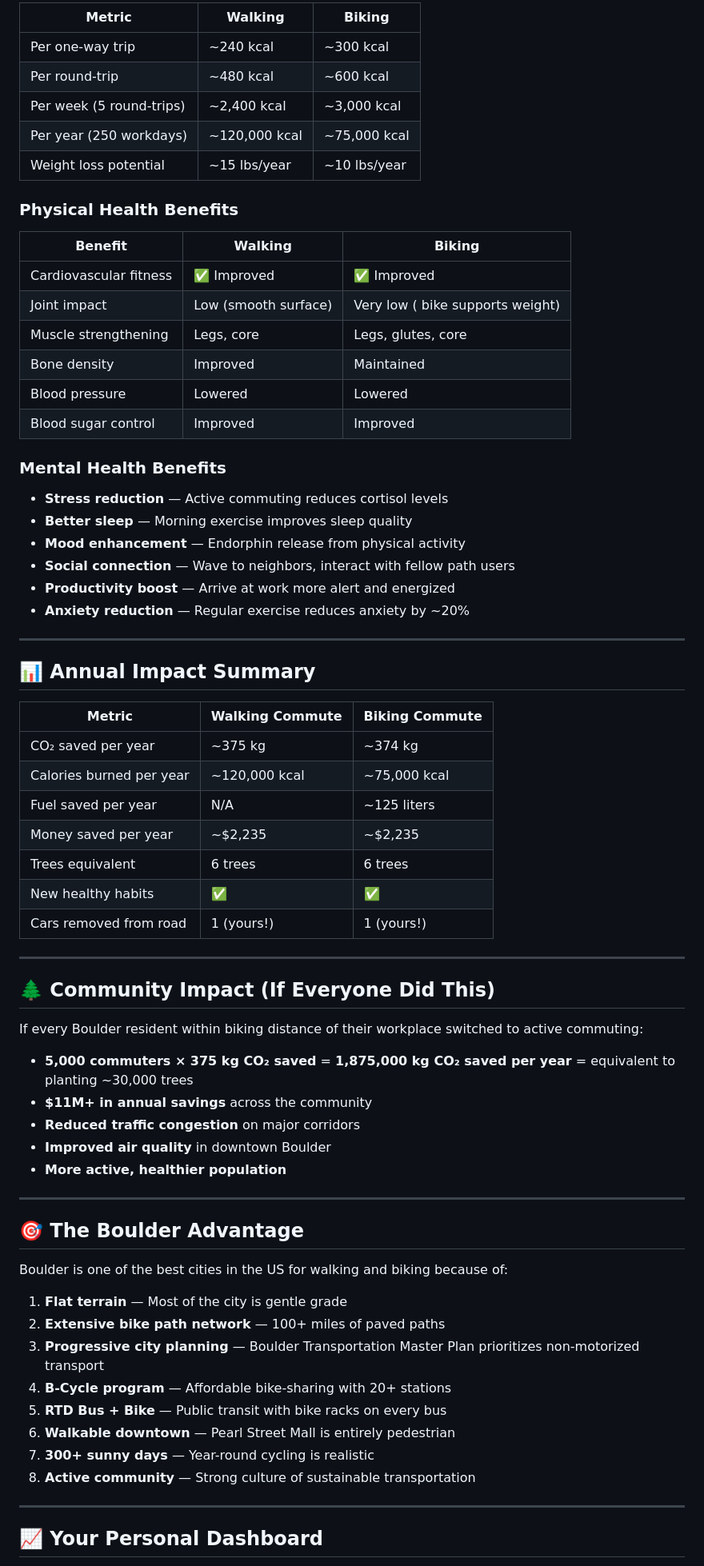
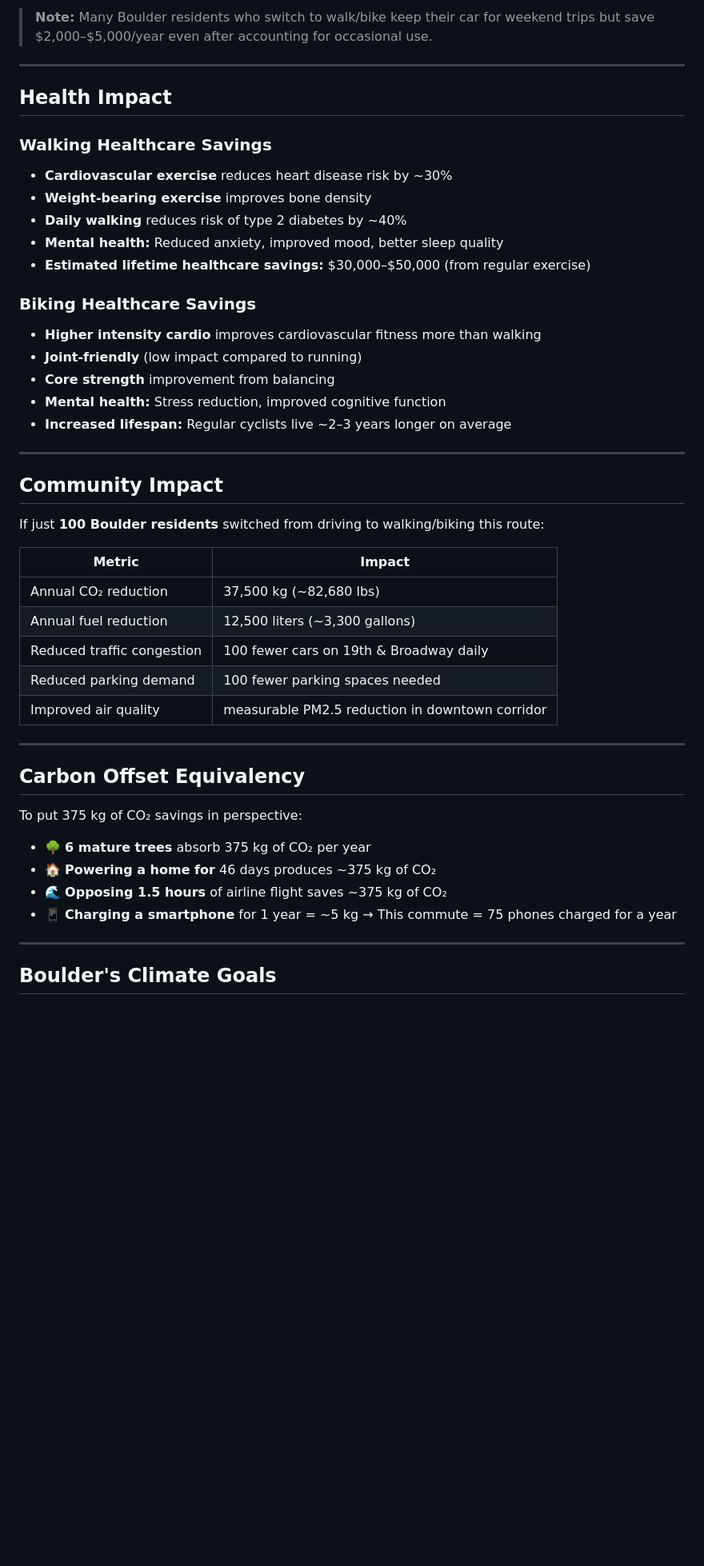
Before and after one commit to zhub9006/boulder-green-commute-guide, a Markdown page: sustainability-impact.md, the part around one of its changes. Shown at 80% size. GitHub-like rendering; blank space fills up the shorter version.

Commit message:
Update sustainability impact analysis

```diff
--- a/sustainability-impact.md
+++ b/sustainability-impact.md
@@ -60,74 +52,50 @@ This file documents the environmental and personal health benefits of choosing t
 
-| Metric | Walking | Biking |
-|--------|---------|--------|
-| Per one-way trip | ~240 kcal | ~300 kcal |
-| Per round-trip | ~480 kcal | ~600 kcal |
-| Per week (5 round-trips) | ~2,400 kcal | ~3,000 kcal |
-| Per year (250 workdays) | ~120,000 kcal | ~75,000 kcal |
-| Weight loss potential | ~15 lbs/year | ~10 lbs/year |
-
-### Physical Health Benefits
-
-| Benefit | Walking | Biking |
-|---------|---------|--------|
-| Cardiovascular fitness | ✅ Improved | ✅ Improved |
-| Joint impact | Low (smooth surface) | Very low ( bike supports weight) |
-| Muscle strengthening | Legs, core | Legs, glutes, core |
-| Bone density | Improved | Maintained |
-| Blood pressure | Lowered | Lowered |
-| Blood sugar control | Improved | Improved |
-
-### Mental Health Benefits
-
-- **Stress reduction** — Active commuting reduces cortisol levels
-- **Better sleep** — Morning exercise improves sleep quality
-- **Mood enhancement** — Endorphin release from physical activity
-- **Social connection** — Wave to neighbors, interact with fellow path users
-- **Productivity boost** — Arrive at work more alert and energized
-- **Anxiety reduction** — Regular exercise reduces anxiety by ~20%
+> **Note:** Many Boulder residents who switch to walk/bike keep their car for weekend trips but save $2,000–$5,000/year even after accounting for occasional use.
 
 ---
 
-## 📊 Annual Impact Summary
+## Health Impact
 
-| Metric | Walking Commute | Biking Commute |
-|--------|----------------|----------------|
-| CO₂ saved per year | ~375 kg | ~374 kg |
-| Calories burned per year | ~120,000 kcal | ~75,000 kcal |
-| Fuel saved per year | N/A | ~125 liters |
-| Money saved per year | ~$2,235 | ~$2,235 |
-| Trees equivalent | 6 trees | 6 trees |
-| New healthy habits | ✅ | ✅ |
-| Cars removed from road | 1 (yours!) | 1 (yours!) |
+### Walking Healthcare Savings
+- **Cardiovascular exercise** reduces heart disease risk by ~30%
+- **Weight-bearing exercise** improves bone density
+- **Daily walking** reduces risk of type 2 diabetes by ~40%
+- **Mental health:** Reduced anxiety, improved mood, better sleep quality
+- **Estimated lifetime healthcare savings:** $30,000–$50,000 (from regular exercise)
+
+### Biking Healthcare Savings
+- **Higher intensity cardio** improves cardiovascular fitness more than walking
+- **Joint-friendly** (low impact compared to running)
+- **Core strength** improvement from balancing
+- **Mental health:** Stress reduction, improved cognitive function
+- **Increased lifespan:** Regular cyclists live ~2–3 years longer on average
 
 ---
 
-## 🌲 Community Impact (If Everyone Did This)
+## Community Impact
 
-If every Boulder resident within biking distance of their workplace switched to active commuting:
+If just **100 Boulder residents** switched from driving to walking/biking this route:
 
-- **5,000 commuters × 375 kg CO₂ saved** = **1,875,000 kg CO₂ saved per year** = equivalent to planting ~30,000 trees
-- **$11M+ in annual savings** across the community
-- **Reduced traffic congestion** on major corridors
-- **Improved air quality** in downtown Boulder
-- **More active, healthier population**
+| Metric | Impact |
+|---|---|
+| Annual CO₂ reduction | 37,500 kg (~82,680 lbs) |
+| Annual fuel reduction | 12,500 liters (~3,300 gallons) |
+| Reduced traffic congestion | 100 fewer cars on 19th & Broadway daily |
+| Reduced parking demand | 100 fewer parking spaces needed |
+| Improved air quality | measurable PM2.5 reduction in downtown corridor |
 
 ---
 
-## 🎯 The Boulder Advantage
+## Carbon Offset Equivalency
 
-Boulder is one of the best cities in the US for walking and biking because of:
+To put 375 kg of CO₂ savings in perspective:
 
-1. **Flat terrain** — Most of the city is gentle grade
-2. **Extensive bike path network** — 100+ miles of paved paths
-3. **Progressive city planning** — Boulder Transportation Master Plan prioritizes non-motorized transport
-4. **B-Cycle program** — Affordable bike-sharing with 20+ stations
-5. **RTD Bus + Bike** — Public transit with bike racks on every bus
-6. **Walkable downtown** — Pearl Street Mall is entirely pedestrian
-7. **300+ sunny days** — Year-round cycling is realistic
-8. **Active community** — Strong culture of sustainable transportation
+- 🌳 **6 mature trees** absorb 375 kg of CO₂ per year
+- 🏠 **Powering a home for** 46 days produces ~375 kg of CO₂
+- 🌊 **Opposing 1.5 hours** of airline flight saves ~375 kg of CO₂
+- 📱 **Charging a smartphone** for 1 year = ~5 kg → This commute = 75 phones charged for a year
 
 ---
 
-## 📈 Your Personal Dashboard
+## Boulder's Climate Goals
 
```
Also changed, not shown: other parts of sustainability-impact.md (+42 -52 lines).
